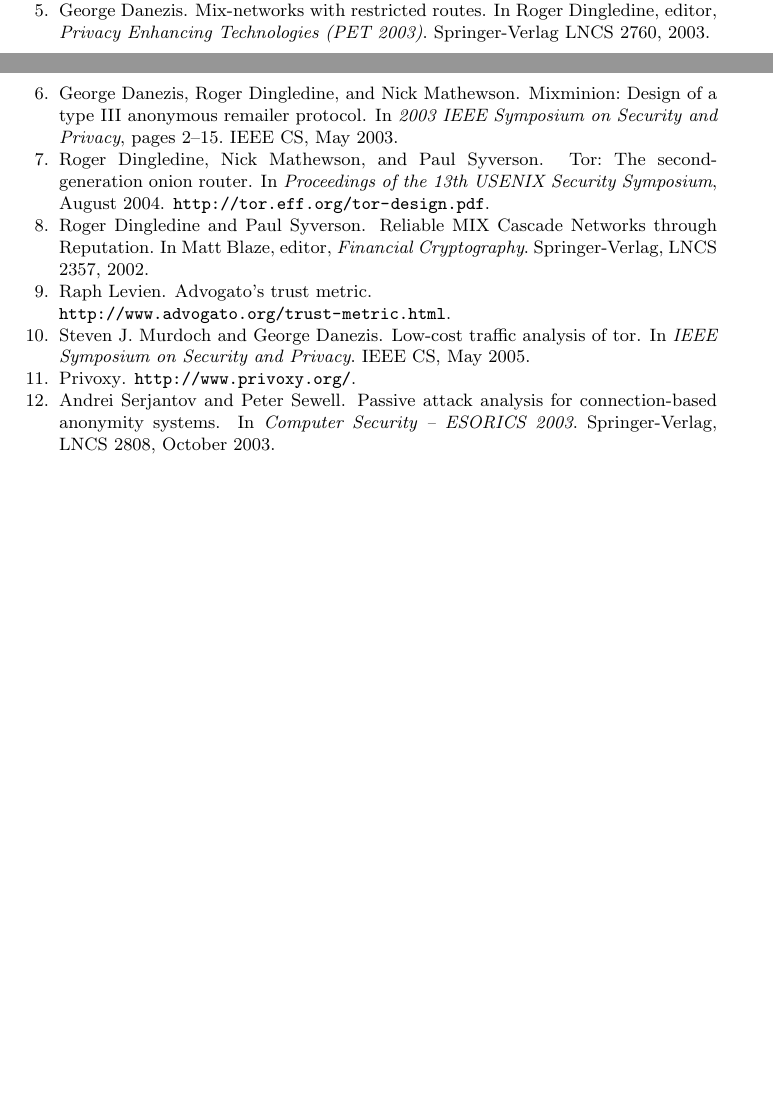
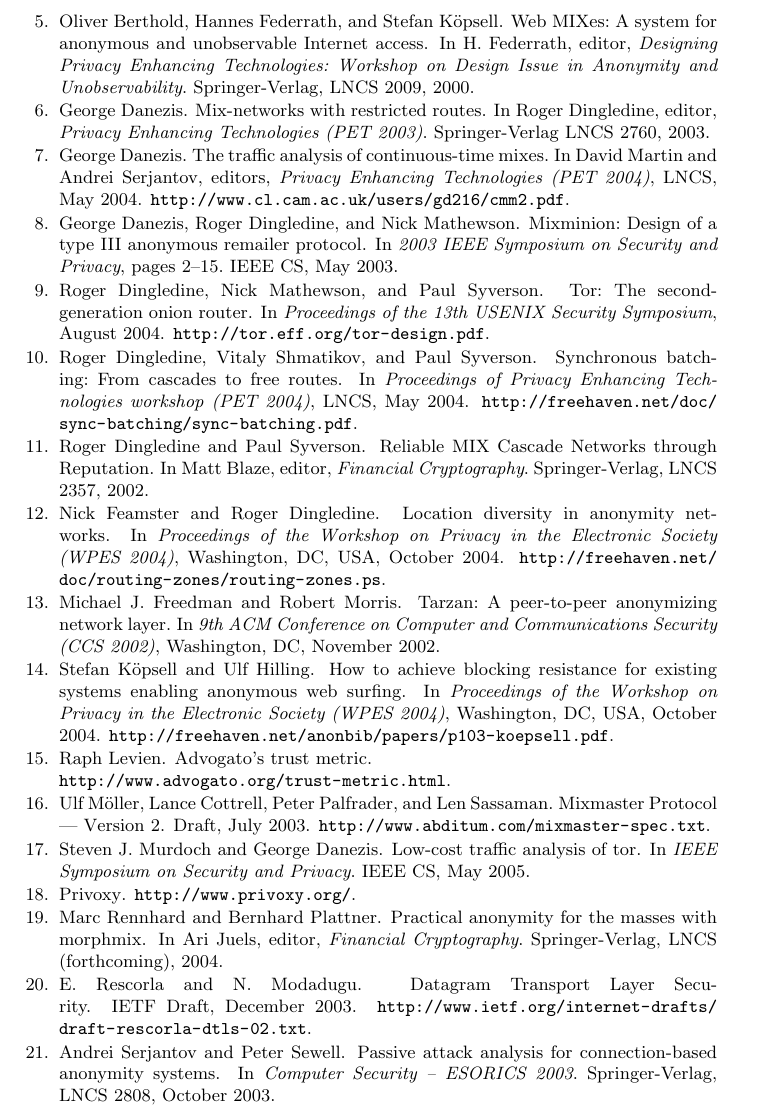
Before and after one commit to pruby/Tor-Mirror, a LaTeX thesis (doc/design-paper/challenges.tex, which reads doc/design-paper/tor-design.bib): two parts of pages 19 and 20 of 21 before the commit and part of page 20 of 22 after it, the two joined at a grey line, cut at the place of the change, the shorter picture padded with empty space. Compiled offline with pdfLaTeX.

Commit message:
clean up our references some more
git-svn-id: https://svn.torproject.org/svn/tor/trunk@3483 55e972cd-5a19-0410-ae62-a4d7a52db4cd

```diff
--- a/doc/design-paper/tor-design.bib
+++ b/doc/design-paper/tor-design.bib
@@ -1116,3 +1116,20 @@
   note = {\url{http://students.cs.tamu.edu/xinwenfu/paper/PET04.pdf}},
 }
 
+@InProceedings{danezis-pet2004,
+  author = "George Danezis",
+  title = "The Traffic Analysis of Continuous-Time Mixes",
+  booktitle= {Privacy Enhancing Technologies (PET 2004)},
+  editor = {David Martin and Andrei Serjantov},
+  month = {May},
+  year = {2004},
+  series = {LNCS},
+  note = {\url{http://www.cl.cam.ac.uk/users/gd216/cmm2.pdf}},
+}
+
+@inproceedings{feamster:wpes2004,
+  title = {Location Diversity in Anonymity Networks},
+  author = {Nick Feamster and Roger Dingledine},
+  booktitle = {{Proceedings of the Workshop on Privacy in the Electronic Society (WPES 2004)}},
+  year = {2004},
+  month = {October},
@@ -1118,0 +1141,5 @@
+  title = {How to Achieve Blocking Resistance for Existing Systems Enabling Anonymous Web Surfing},
+  author = {Stefan K\"opsell and Ulf Hilling},
+  booktitle = {{Proceedings of the Workshop on Privacy in the Electronic Society (WPES 2004)}},
+  year = {2004},
+  month = {October},
@@ -1119,3 +1151,21 @@
+  title = {Synchronous Batching: From Cascades to Free Routes},
+  author = {Roger Dingledine and Vitaly Shmatikov and Paul Syverson},
+  booktitle = {Proceedings of Privacy Enhancing Technologies workshop (PET 2004)},
+  year = {2004},
+  month = {May},
+  series = {LNCS},
+  note = {\url{http://freehaven.net/doc/sync-batching/sync-batching.pdf}},
+}
+
+@Misc{dtls,
+   author =      {E. Rescorla and N. Modadugu},
+   title =       {{Datagram Transport Layer Security}},
+   howpublished = {IETF Draft},
+   month =       {December},
+   year =        {2003},
+   note =        {\url{http://www.ietf.org/internet-drafts/draft-rescorla-dtls-02.txt}},
+}
+
 %%% Local Variables:
 %%% mode: latex
 %%% TeX-master: "tor-design"
```
Also changed, not shown: doc/design-paper/challenges.tex (+12 -11 lines), doc/design-paper/tor-design.bib (10 more changed lines).
